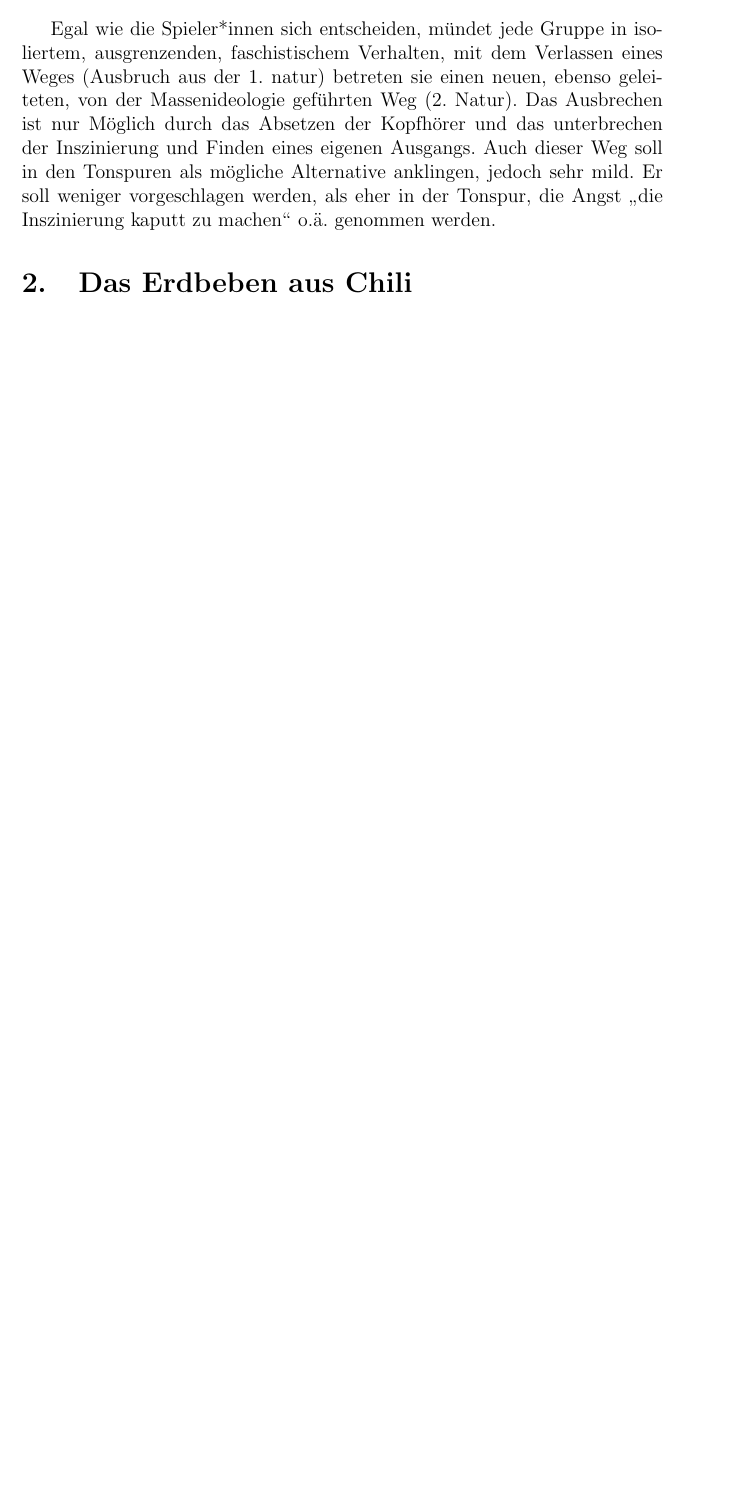
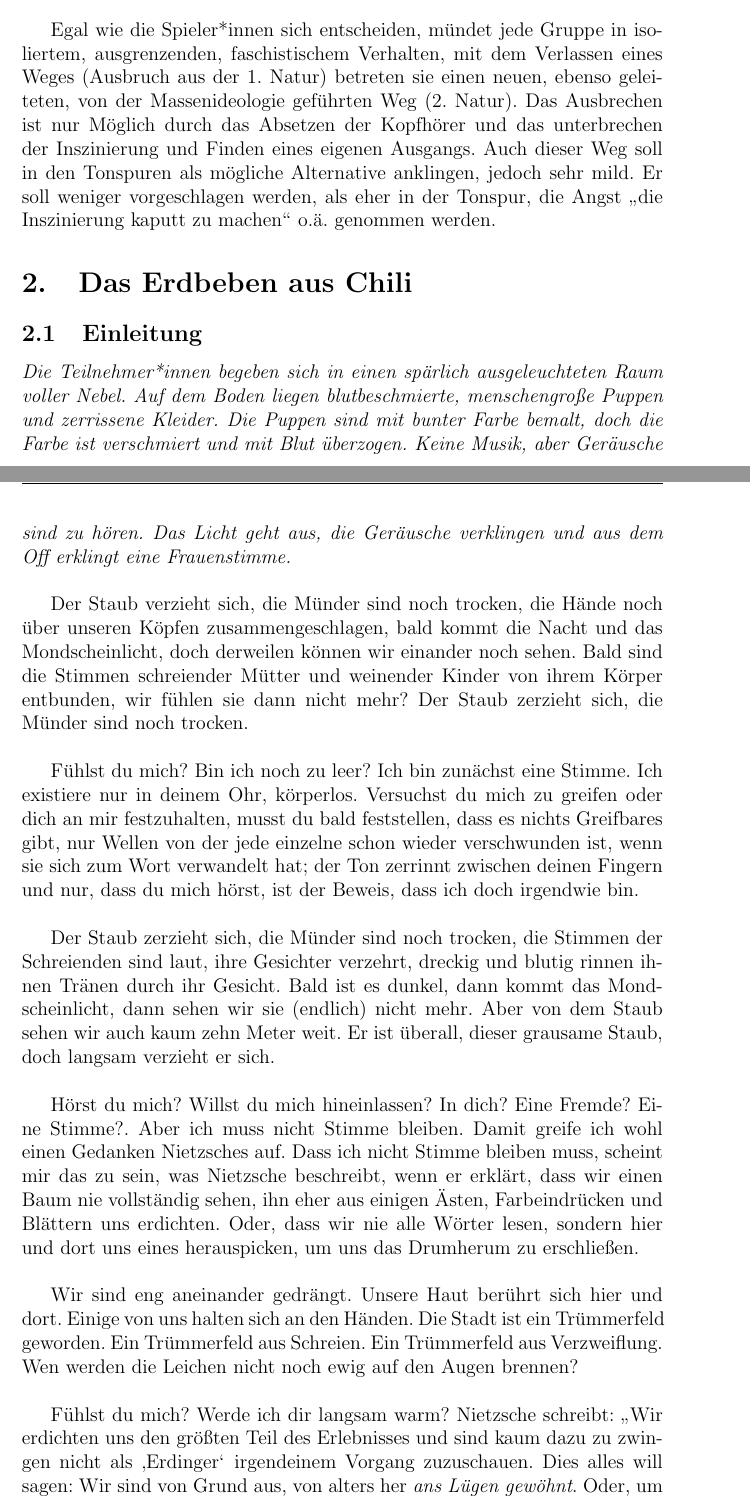
Before and after one commit to georgbuechner/audioadventure, a LaTeX document (abstrakt.tex): part of page 3 of 3 before the commit and two parts of pages 3 and 4 of 5 after it, the two joined at a grey line, cut so that both start at the same text, the shorter picture padded with empty space. Compiled offline with pdfLaTeX.

Commit message:
Started writing main-text.

```diff
--- a/abstrakt.tex
+++ b/abstrakt.tex
@@ -101,10 +103,49 @@ II  & Suche Partner & Suche Partner & Suche Partner & Suche Partner \\
 \end{tabular}
 \end{flushleft}
 
-Egal wie die Spieler*innen sich entscheiden, mündet jede Gruppe in isoliertem, ausgrenzenden, faschistischem Verhalten, mit dem Verlassen eines Weges (Ausbruch aus der 1. natur) betreten sie einen neuen, ebenso geleiteten, von der Massenideologie geführten Weg (2. Natur).
+Egal wie die Spieler*innen sich entscheiden, mündet jede Gruppe in isoliertem, ausgrenzenden, faschistischem Verhalten, mit dem Verlassen eines Weges (Ausbruch aus der 1. Natur) betreten sie einen neuen, ebenso geleiteten, von der Massenideologie geführten Weg (2. Natur).
 Das Ausbrechen ist nur Möglich durch das Absetzen der Kopfhörer und das unterbrechen der Inszinierung und Finden eines eigenen Ausgangs.
 Auch dieser Weg soll in den Tonspuren als mögliche Alternative anklingen, jedoch sehr mild.
 Er soll weniger vorgeschlagen werden, als eher in der Tonspur, die Angst \glqq die Inszinierung kaputt zu machen\grqq{} o.ä. genommen werden.
 
+\section{Das Erdbeben aus Chili}
 
-\section{Das Erdbeben aus Chili}
+\subsection{Einleitung}\label{einleitung}
+\textit{Die Teilnehmer*innen begeben sich in einen spärlich ausgeleuchteten Raum voller Nebel.
+Auf dem Boden liegen blutbeschmierte, menschengroße Puppen und zerrissene Kleider.
+Die Puppen sind mit bunter Farbe bemalt, doch die Farbe ist verschmiert und mit Blut überzogen. Keine Musik, aber Geräusche sind zu hören.
+Das Licht geht aus, die Geräusche verklingen und aus dem Off erklingt eine Frauenstimme.}\\
+
+Der Staub verzieht sich, die Münder sind noch trocken, die Hände noch über unseren Köpfen zusammengeschlagen, bald kommt die Nacht und das Mondscheinlicht, doch derweilen können wir einander noch sehen.
+Bald sind die Stimmen schreiender Mütter und weinender Kinder von ihrem Körper entbunden, wir fühlen sie dann nicht mehr?
+Der Staub zerzieht sich, die Münder sind noch trocken. \\
+
+Fühlst du mich?
+Bin ich noch zu leer?
+Ich bin zunächst eine Stimme.
+Ich existiere nur in deinem Ohr, körperlos.
+Versuchst du mich zu greifen oder dich an mir festzuhalten, musst du bald feststellen, dass es nichts Greifbares gibt, nur Wellen von der jede einzelne schon wieder verschwunden ist, wenn sie sich zum Wort verwandelt hat;
+der Ton zerrinnt zwischen deinen Fingern und nur, dass du mich hörst, ist der Beweis, dass ich doch irgendwie bin.\\
+
+Der Staub zerzieht sich, die Münder sind noch trocken, die Stimmen der Schreienden sind laut, ihre Gesichter verzehrt, dreckig und blutig rinnen ihnen Tränen durch ihr Gesicht.
+Bald ist es dunkel, dann kommt das Mondscheinlicht, dann sehen wir sie (endlich) nicht mehr.
+Aber von dem Staub sehen wir auch kaum zehn Meter weit.
+Er ist überall, dieser grausame Staub, doch langsam verzieht er sich. \\
+
+Hörst du mich? Willst du mich hineinlassen? In dich? Eine Fremde? Eine Stimme?.
+Aber ich muss nicht Stimme bleiben.
+Damit greife ich wohl einen Gedanken Nietzsches auf.
+Dass ich nicht Stimme bleiben muss, scheint mir das zu sein, was Nietzsche beschreibt, wenn er erklärt, dass wir einen Baum nie vollständig sehen, ihn eher aus einigen Ästen, Farbeindrücken und Blättern uns erdichten.
+Oder, dass wir nie alle Wörter lesen, sondern hier und dort uns eines herauspicken, um uns das Drumherum zu erschließen.\\
+
+Wir sind eng aneinander gedrängt.
+Unsere Haut berührt sich hier und dort.
+Einige von uns halten sich an den Händen.
+Die Stadt ist ein Trümmerfeld geworden.
+Ein Trümmerfeld aus Schreien.
+Ein Trümmerfeld aus Verzweiflung.
+Wen werden die Leichen nicht noch ewig auf den Augen brennen?\\
+
+Fühlst du mich? Werde ich dir langsam warm? Nietzsche schreibt:
+\glqq Wir erdichten uns den größten Teil des Erlebnisses und sind kaum dazu zu zwingen nicht als \glq Erdinger\grq{} irgendeinem Vorgang zuzuschauen.
+Dies alles will sagen: Wir sind von Grund aus, von alters her \textit{ans Lügen gewöhnt}. Oder, um es tugendhafter und heuchlichericher, kurz: angenehmer auszurücken:
```
Also changed, not shown: abstrakt.pdf, abstrakt.tex (48 more changed lines), 4 other files.
